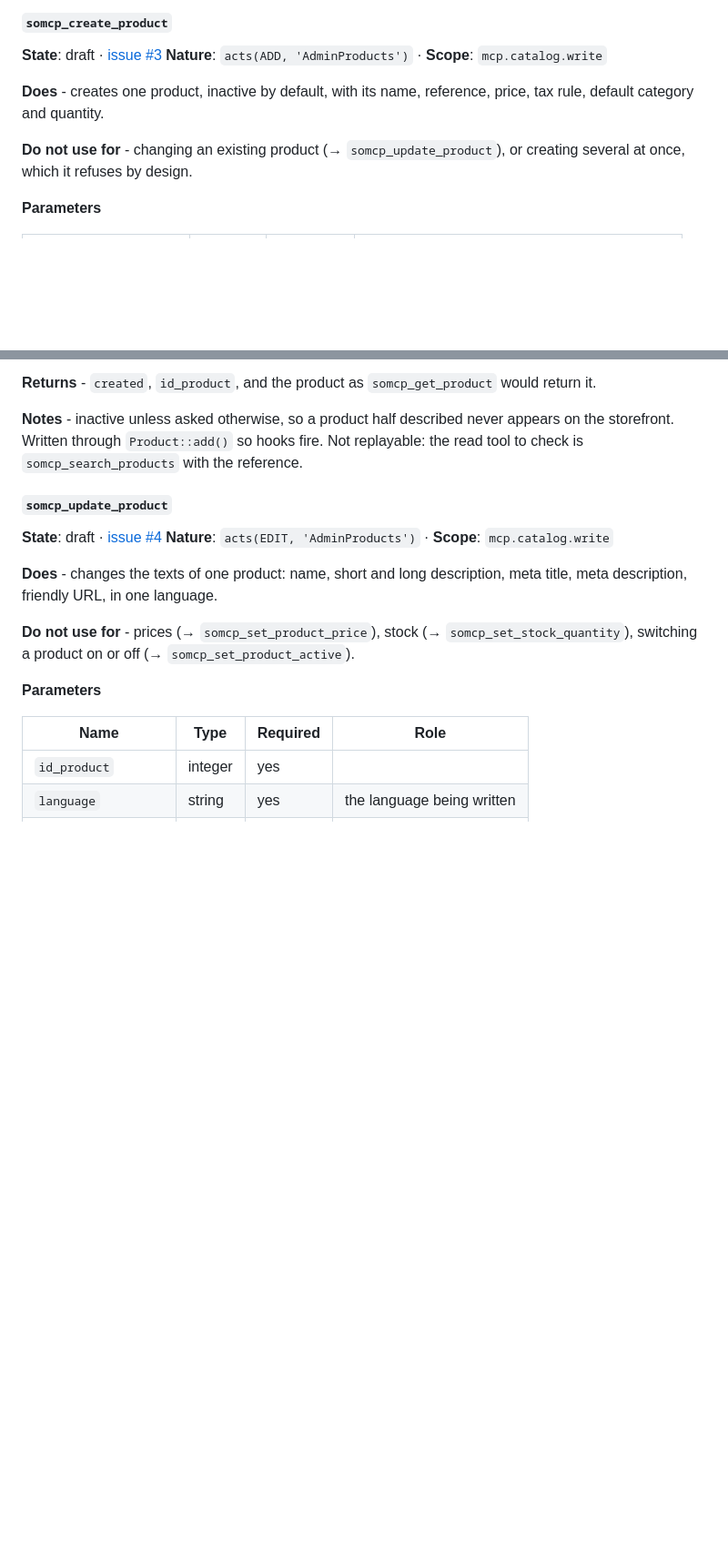
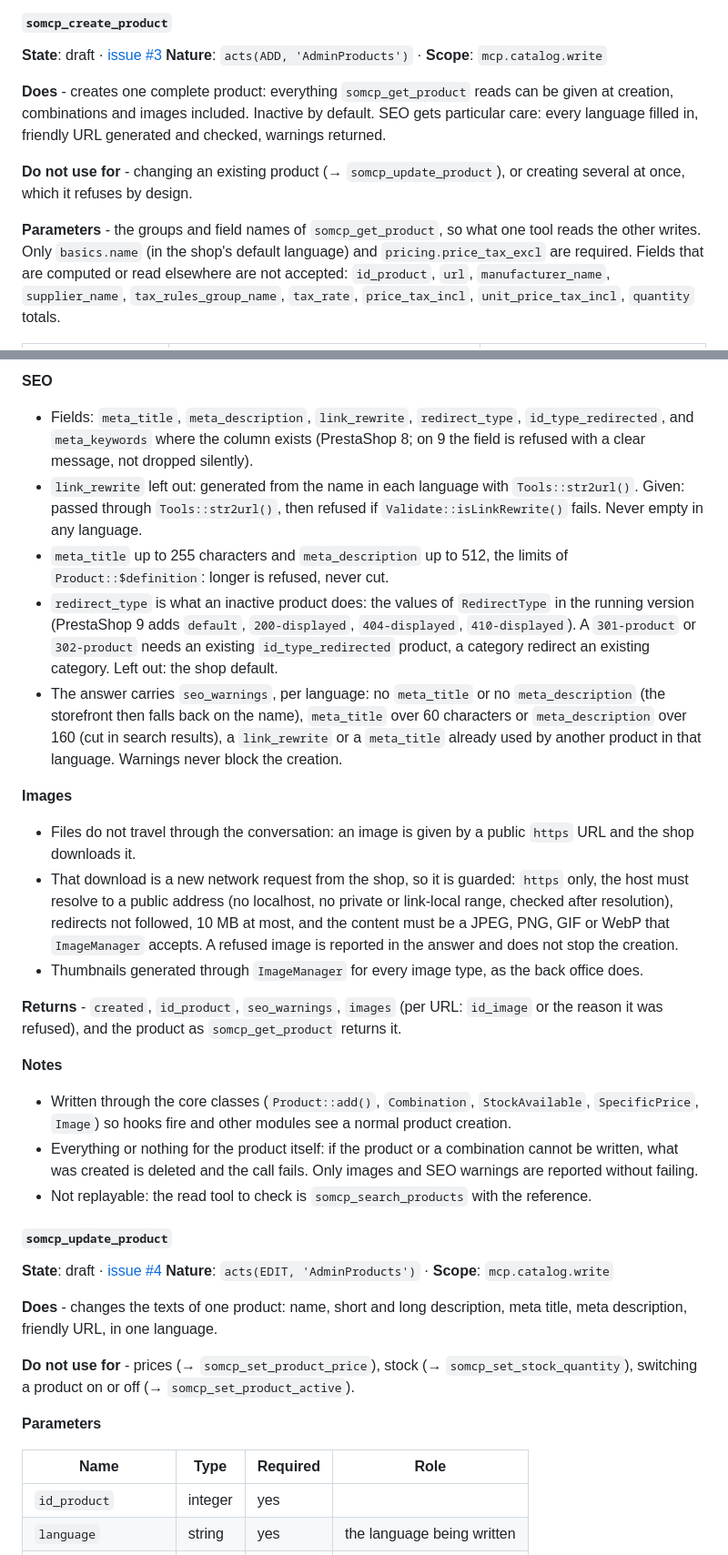
Before and after one commit to Rayan-Ekuzok/Prestashop-MCP-Server, a Markdown page: docs/TOOLS.md, 2 parts joined by grey strips. Shown at 91% size. Drawn GitHub-style; blank space fills up the shorter version.

```diff
--- a/docs/TOOLS.md
+++ b/docs/TOOLS.md
@@ -610,9 +610,9 @@ The products and the categories they are sorted into: texts, prices, combination
 **State**: draft · [issue #3](https://github.com/novalo-dev/Prestashop-MCP-Server/issues/3)
 **Nature**: `acts(ADD, 'AdminProducts')` · **Scope**: `mcp.catalog.write`
 
-**Does** - creates one product, inactive by default, with its name, reference, price, tax rule, default category and quantity.
+**Does** - creates one complete product: everything `somcp_get_product` reads can be given at creation, combinations and images included. Inactive by default. SEO gets particular care: every language filled in, friendly URL generated and checked, warnings returned.
 
 **Do not use for** - changing an existing product (→ `somcp_update_product`), or creating several at once, which it refuses by design.
 
-**Parameters**
+**Parameters** - the groups and field names of `somcp_get_product`, so what one tool reads the other writes. Only `basics.name` (in the shop's default language) and `pricing.price_tax_excl` are required. Fields that are computed or read elsewhere are not accepted: `id_product`, `url`, `manufacturer_name`, `supplier_name`, `tax_rules_group_name`, `tax_rate`, `price_tax_incl`, `unit_price_tax_incl`, `quantity` totals.
 
@@ -629,7 +640,22 @@ The products and the categories they are sorted into: texts, prices, combination
 
-**Returns** - `created`, `id_product`, and the product as `somcp_get_product` would return it.
+**SEO**
+- Fields: `meta_title`, `meta_description`, `link_rewrite`, `redirect_type`, `id_type_redirected`, and `meta_keywords` where the column exists (PrestaShop 8; on 9 the field is refused with a clear message, not dropped silently).
+- `link_rewrite` left out: generated from the name in each language with `Tools::str2url()`. Given: passed through `Tools::str2url()`, then refused if `Validate::isLinkRewrite()` fails. Never empty in any language.
+- `meta_title` up to 255 characters and `meta_description` up to 512, the limits of `Product::$definition`: longer is refused, never cut.
+- `redirect_type` is what an inactive product does: the values of `RedirectType` in the running version (PrestaShop 9 adds `default`, `200-displayed`, `404-displayed`, `410-displayed`). A `301-product` or `302-product` needs an existing `id_type_redirected` product, a category redirect an existing category. Left out: the shop default.
+- The answer carries `seo_warnings`, per language: no `meta_title` or no `meta_description` (the storefront then falls back on the name), `meta_title` over 60 characters or `meta_description` over 160 (cut in search results), a `link_rewrite` or a `meta_title` already used by another product in that language. Warnings never block the creation.
 
-**Notes** - inactive unless asked otherwise, so a product half described never appears on the storefront. Written through `Product::add()` so hooks fire. Not replayable: the read tool to check is `somcp_search_products` with the reference.
+**Images**
+- Files do not travel through the conversation: an image is given by a public `https` URL and the shop downloads it.
+- That download is a new network request from the shop, so it is guarded: `https` only, the host must resolve to a public address (no localhost, no private or link-local range, checked after resolution), redirects not followed, 10 MB at most, and the content must be a JPEG, PNG, GIF or WebP that `ImageManager` accepts. A refused image is reported in the answer and does not stop the creation.
+- Thumbnails generated through `ImageManager` for every image type, as the back office does.
+
+**Returns** - `created`, `id_product`, `seo_warnings`, `images` (per URL: `id_image` or the reason it was refused), and the product as `somcp_get_product` returns it.
+
+**Notes**
+- Written through the core classes (`Product::add()`, `Combination`, `StockAvailable`, `SpecificPrice`, `Image`) so hooks fire and other modules see a normal product creation.
+- Everything or nothing for the product itself: if the product or a combination cannot be written, what was created is deleted and the call fails. Only images and SEO warnings are reported without failing.
+- Not replayable: the read tool to check is `somcp_search_products` with the reference.
 
 #### `somcp_update_product`
 **State**: draft · [issue #4](https://github.com/novalo-dev/Prestashop-MCP-Server/issues/4)
```
Also changed, not shown: other parts of docs/TOOLS.md (+22 -11 lines).
